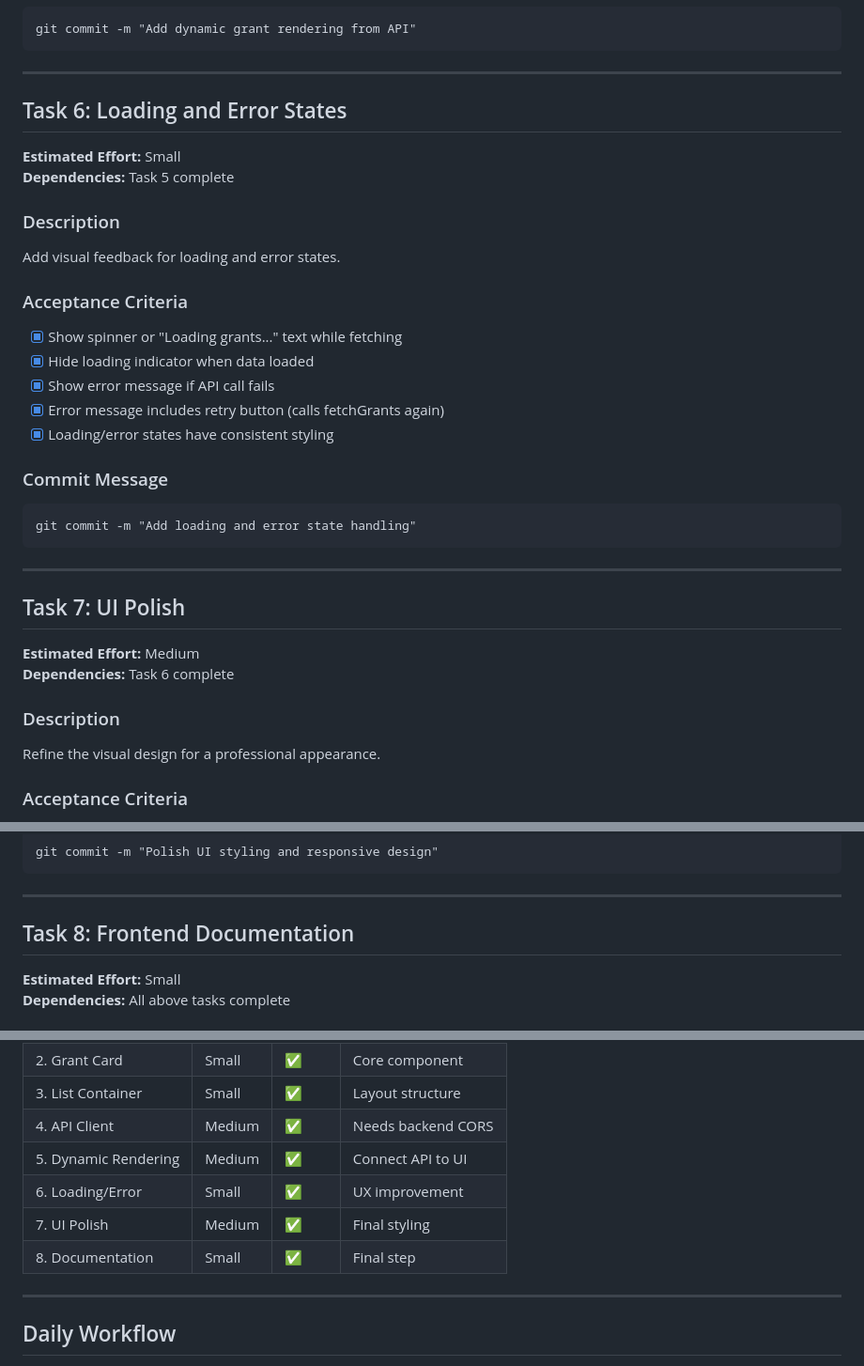
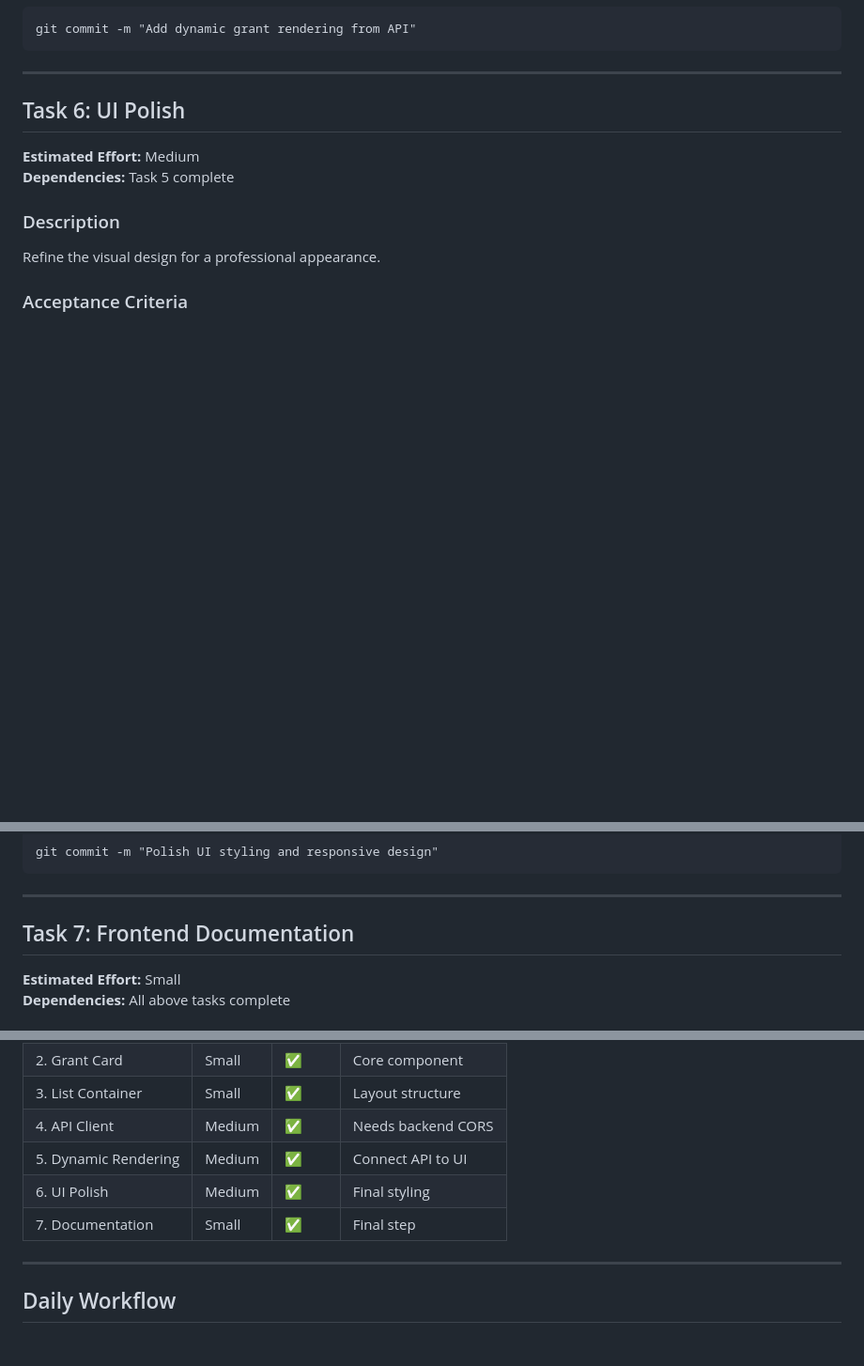
Before and after one commit to marinaomelyanchenko8-svg/Global-Grant-Intelligence-Platform, a Markdown page: TASKS-nazar.md, 3 parts joined by grey strips. Shown at 94% size. Rendered like a GitHub page; blank space fills up the shorter version.

Commit message:
docs: remove Task 6 (Loading/Error States) - will complete later

````diff
--- a/TASKS-nazar.md
+++ b/TASKS-nazar.md
@@ -163,32 +163,10 @@ git commit -m "Add dynamic grant rendering from API"
 
 ---
 
-## Task 6: Loading and Error States
-
-**Estimated Effort:** Small
-**Dependencies:** Task 5 complete
-
-### Description
-Add visual feedback for loading and error states.
-
-### Acceptance Criteria
-- [x] Show spinner or "Loading grants..." text while fetching
-- [x] Hide loading indicator when data loaded
-- [x] Show error message if API call fails
-- [x] Error message includes retry button (calls fetchGrants again)
-- [x] Loading/error states have consistent styling
-
-### Commit Message
-```
-git commit -m "Add loading and error state handling"
-```
-
----
-
-## Task 7: UI Polish
+## Task 6: UI Polish
 
 **Estimated Effort:** Medium
-**Dependencies:** Task 6 complete
+**Dependencies:** Task 5 complete
 
 ### Description
 Refine the visual design for a professional appearance.
@@ -209,7 +187,7 @@ git commit -m "Polish UI styling and responsive design"
 
 ---
 
-## Task 8: Frontend Documentation
+## Task 7: Frontend Documentation
 
 **Estimated Effort:** Small
 **Dependencies:** All above tasks complete
@@ -242,9 +220,8 @@ git commit -m "Add frontend README with setup documentation"
 | 3. List Container | Small | ✅ | Layout structure |
 | 4. API Client | Medium | ✅ | Needs backend CORS |
 | 5. Dynamic Rendering | Medium | ✅ | Connect API to UI |
-| 6. Loading/Error | Small | ✅ | UX improvement |
-| 7. UI Polish | Medium | ✅ | Final styling |
-| 8. Documentation | Small | ✅ | Final step |
+| 6. UI Polish | Medium | ✅ | Final styling |
+| 7. Documentation | Small | ✅ | Final step |
 
 ---
 
````
